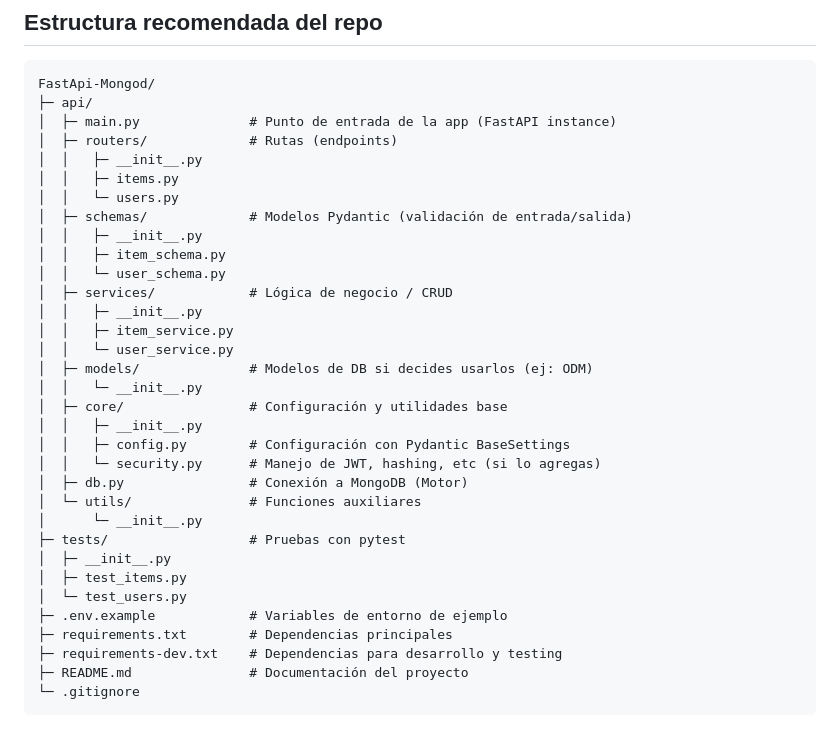
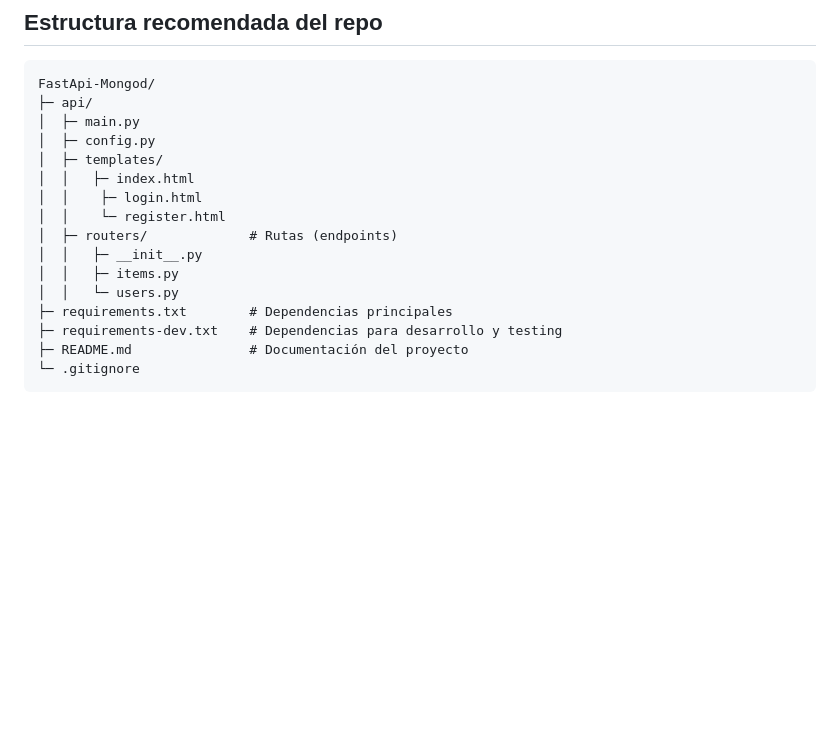
Before and after one commit to DevAlejandro2007/FastApi-Mongod, a Markdown page: README.md, the part around the change. Drawn GitHub-style; blank space fills up the shorter version.

````diff
--- a/README.md
+++ b/README.md
@@ -175,33 +175,16 @@ pytest
 ```
 FastApi-Mongod/
 ├─ api/
-│  ├─ main.py              # Punto de entrada de la app (FastAPI instance)
+│  ├─ main.py
+│  ├─ config.py
+│  ├─ templates/
+│  │   ├─ index.html
+│  │    ├─ login.html
+│  │    └─ register.html
 │  ├─ routers/             # Rutas (endpoints)
 │  │   ├─ __init__.py
 │  │   ├─ items.py
 │  │   └─ users.py
-│  ├─ schemas/             # Modelos Pydantic (validación de entrada/salida)
-│  │   ├─ __init__.py
-│  │   ├─ item_schema.py
-│  │   └─ user_schema.py
-│  ├─ services/            # Lógica de negocio / CRUD
-│  │   ├─ __init__.py
-│  │   ├─ item_service.py
-│  │   └─ user_service.py
-│  ├─ models/              # Modelos de DB si decides usarlos (ej: ODM)
-│  │   └─ __init__.py
-│  ├─ core/                # Configuración y utilidades base
-│  │   ├─ __init__.py
-│  │   ├─ config.py        # Configuración con Pydantic BaseSettings
-│  │   └─ security.py      # Manejo de JWT, hashing, etc (si lo agregas)
-│  ├─ db.py                # Conexión a MongoDB (Motor)
-│  └─ utils/               # Funciones auxiliares
-│      └─ __init__.py
-├─ tests/                  # Pruebas con pytest
-│  ├─ __init__.py
-│  ├─ test_items.py
-│  └─ test_users.py
-├─ .env.example            # Variables de entorno de ejemplo
 ├─ requirements.txt        # Dependencias principales
 ├─ requirements-dev.txt    # Dependencias para desarrollo y testing
 ├─ README.md               # Documentación del proyecto
````
